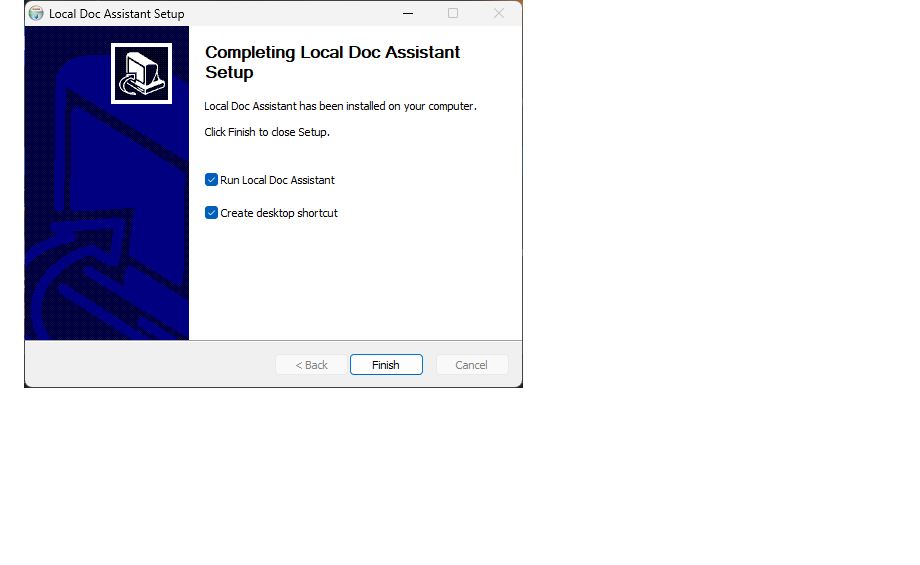
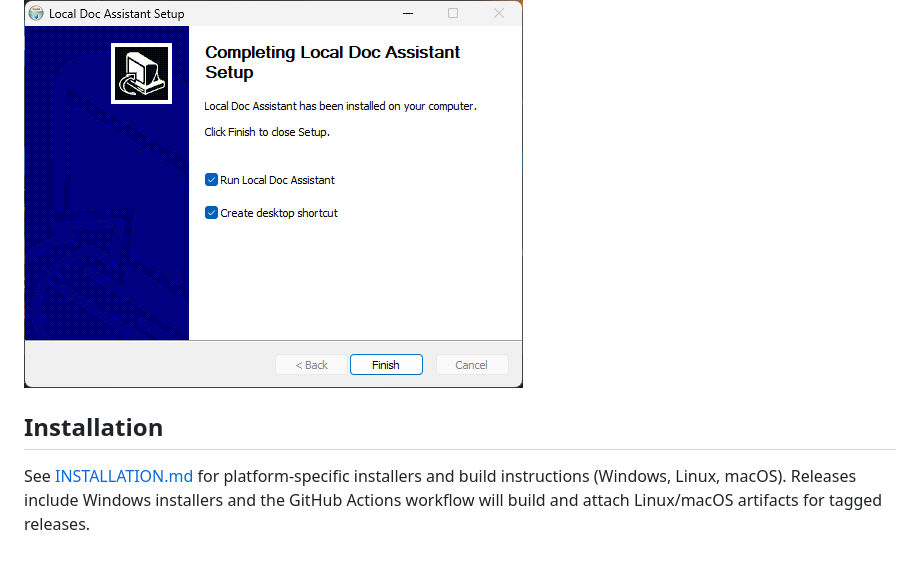
Before and after one commit to Thurtea/local-doc-assistant, a Markdown page: README.md, the part around the change. Rendered like a GitHub page; blank space fills up the shorter version.

Commit message:
docs: add installation instructions and reference in README

```diff
--- a/README.md
+++ b/README.md
@@ -159,3 +159,7 @@ Gallery of the latest UI screenshots (captured 2026-02-03):
 ![Setup wizard](docs/screenshots/Screenshot%202026-02-03%20132346.png)
 
 ![Ollama setup](docs/screenshots/Screenshot%202026-02-03%20132351.png)
+
+## Installation
+
+See [INSTALLATION.md](INSTALLATION.md) for platform-specific installers and build instructions (Windows, Linux, macOS). Releases include Windows installers and the GitHub Actions workflow will build and attach Linux/macOS artifacts for tagged releases.
```
Also changed, not shown: INSTALLATION.md (added, +46 -0 lines).
